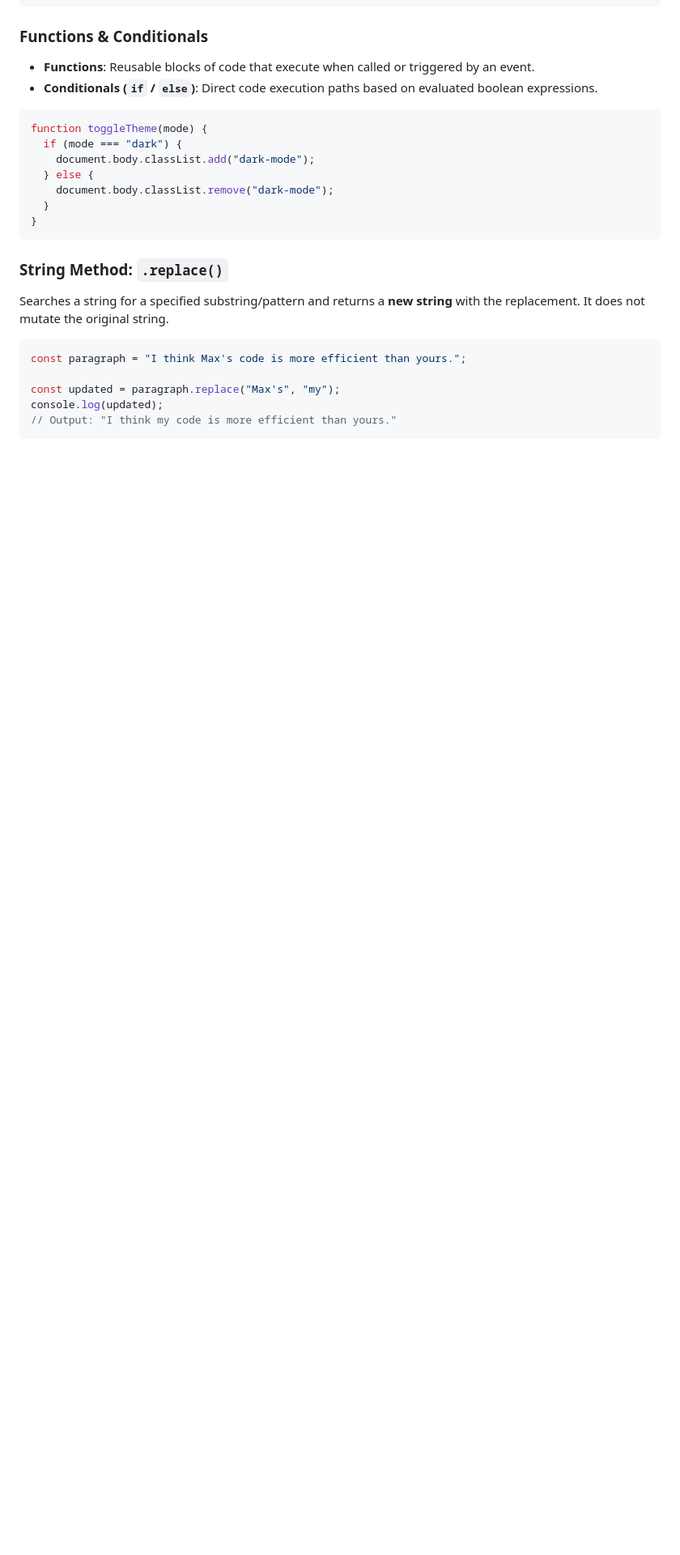
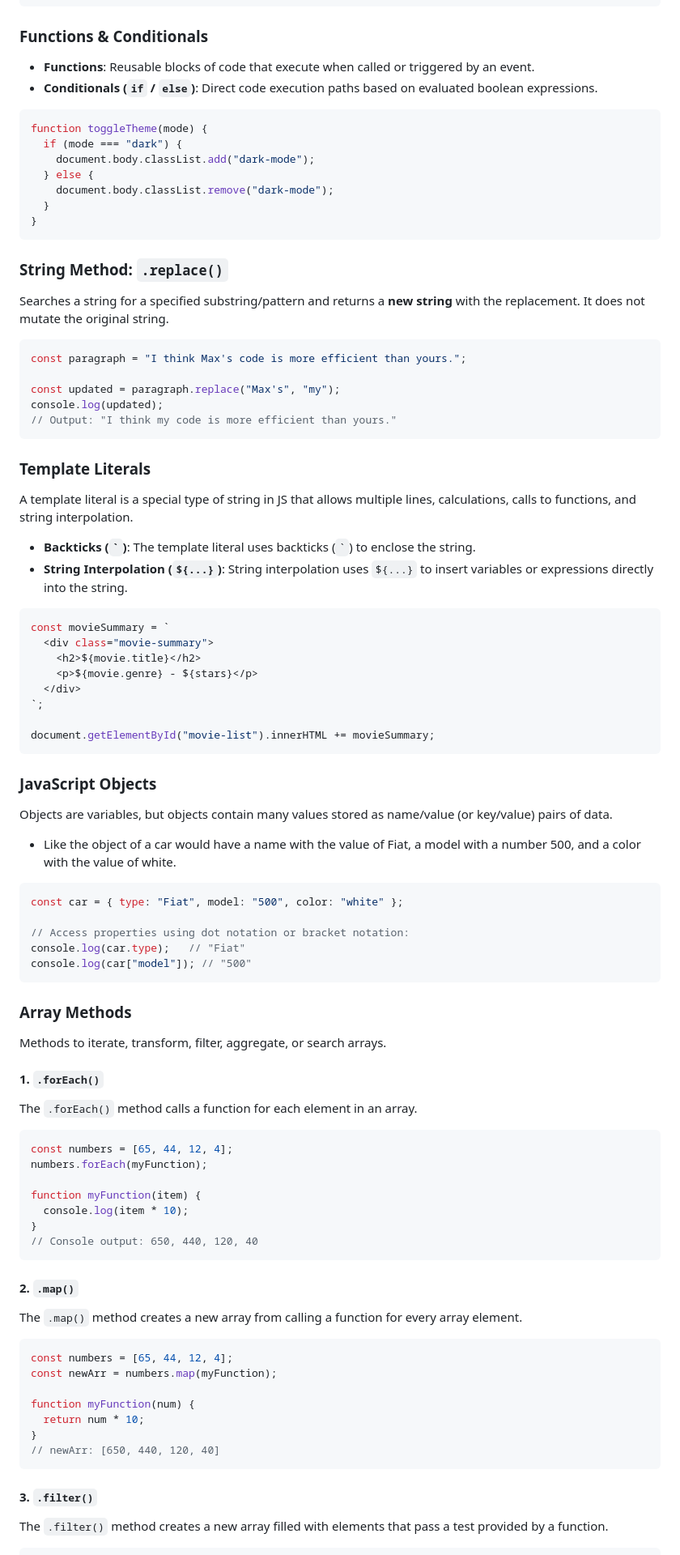
Before and after one commit to riku05190/WDD131, a Markdown page: README.md, the part around one of its changes. Shown at 81% size. GitHub-like rendering; blank space fills up the shorter version.

````diff
--- a/README.md
+++ b/README.md
@@ -255,3 +258,64 @@ console.log(updated);
 // Output: "I think my code is more efficient than yours."
 ```
 
+### Template Literals
+A template literal is a special type of string in JS that allows multiple lines, calculations, calls to functions, and string interpolation.
+- **Backticks (`` ` ``)**: The template literal uses backticks (`` ` ``) to enclose the string.
+- **String Interpolation (`${...}`)**: String interpolation uses `${...}` to insert variables or expressions directly into the string.
+
+```javascript
+const movieSummary = `
+  <div class="movie-summary">
+    <h2>${movie.title}</h2>
+    <p>${movie.genre} - ${stars}</p>
+  </div>
+`;
+
+document.getElementById("movie-list").innerHTML += movieSummary;
+```
+
+### JavaScript Objects
+Objects are variables, but objects contain many values stored as name/value (or key/value) pairs of data.
+- Like the object of a car would have a name with the value of Fiat, a model with a number 500, and a color with the value of white.
+
+```javascript
+const car = { type: "Fiat", model: "500", color: "white" };
+
+// Access properties using dot notation or bracket notation:
+console.log(car.type);   // "Fiat"
+console.log(car["model"]); // "500"
+```
+
+### Array Methods
+
+Methods to iterate, transform, filter, aggregate, or search arrays.
+
+#### 1. `.forEach()`
+The `.forEach()` method calls a function for each element in an array.
+
+```javascript
+const numbers = [65, 44, 12, 4];
+numbers.forEach(myFunction);
+
+function myFunction(item) {
+  console.log(item * 10);
+}
+// Console output: 650, 440, 120, 40
+```
+
+#### 2. `.map()`
+The `.map()` method creates a new array from calling a function for every array element.
+
+```javascript
+const numbers = [65, 44, 12, 4];
+const newArr = numbers.map(myFunction);
+
+function myFunction(num) {
+  return num * 10;
+}
+// newArr: [650, 440, 120, 40]
+```
+
+#### 3. `.filter()`
+The `.filter()` method creates a new array filled with elements that pass a test provided by a function.
+
````
Also changed, not shown: other parts of README.md (+36 -0 lines).
